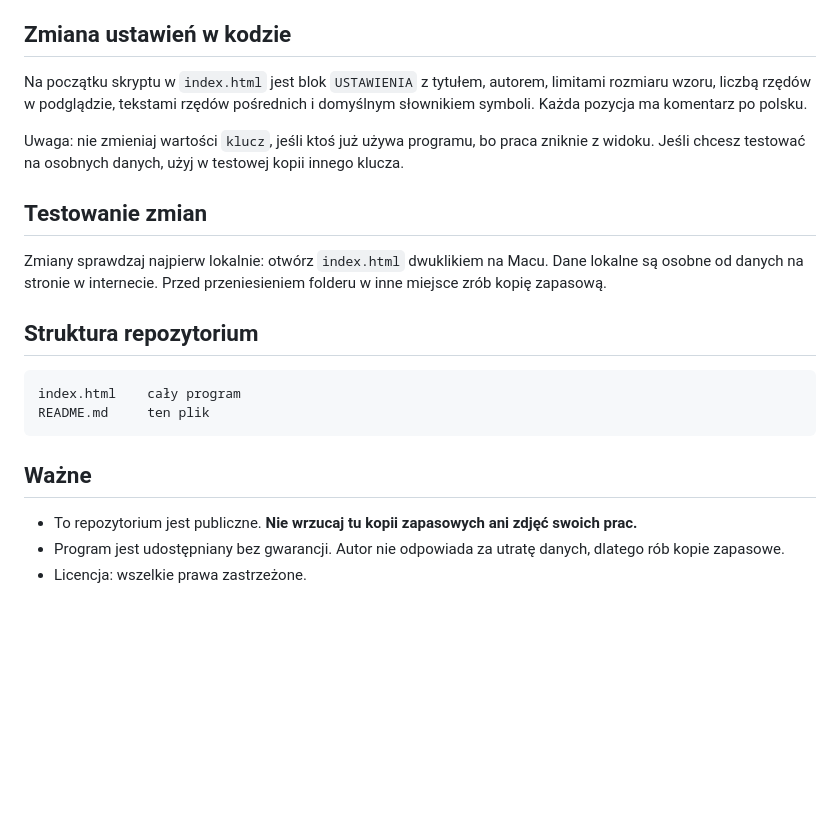
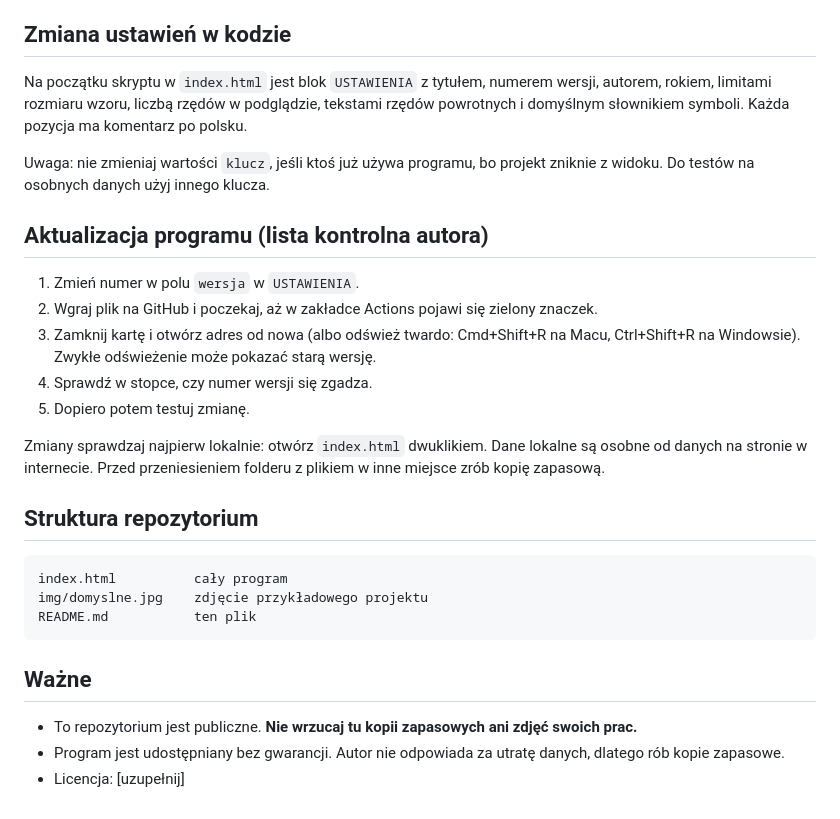
Before and after one commit to romry1966kk/KnitCompanion2, a Markdown page: README.md, the part around one of its changes. Rendered like a GitHub page; blank space fills up the shorter version.

````diff
--- a/README.md
+++ b/README.md
@@ -40,23 +62,30 @@ W ten sposób przenosisz też prace między urządzeniami lub osobami. To kopia,
 
 ## Zmiana ustawień w kodzie
 
-Na początku skryptu w `index.html` jest blok `USTAWIENIA` z tytułem, autorem, limitami rozmiaru wzoru, liczbą rzędów w podglądzie, tekstami rzędów pośrednich i domyślnym słownikiem symboli. Każda pozycja ma komentarz po polsku.
+Na początku skryptu w `index.html` jest blok `USTAWIENIA` z tytułem, numerem wersji, autorem, rokiem, limitami rozmiaru wzoru, liczbą rzędów w podglądzie, tekstami rzędów powrotnych i domyślnym słownikiem symboli. Każda pozycja ma komentarz po polsku.
 
-Uwaga: nie zmieniaj wartości `klucz`, jeśli ktoś już używa programu, bo praca zniknie z widoku. Jeśli chcesz testować na osobnych danych, użyj w testowej kopii innego klucza.
+Uwaga: nie zmieniaj wartości `klucz`, jeśli ktoś już używa programu, bo projekt zniknie z widoku. Do testów na osobnych danych użyj innego klucza.
 
-## Testowanie zmian
+## Aktualizacja programu (lista kontrolna autora)
 
-Zmiany sprawdzaj najpierw lokalnie: otwórz `index.html` dwuklikiem na Macu. Dane lokalne są osobne od danych na stronie w internecie. Przed przeniesieniem folderu w inne miejsce zrób kopię zapasową.
+1. Zmień numer w polu `wersja` w `USTAWIENIA`.
+2. Wgraj plik na GitHub i poczekaj, aż w zakładce Actions pojawi się zielony znaczek.
+3. Zamknij kartę i otwórz adres od nowa (albo odśwież twardo: Cmd+Shift+R na Macu, Ctrl+Shift+R na Windowsie). Zwykłe odświeżenie może pokazać starą wersję.
+4. Sprawdź w stopce, czy numer wersji się zgadza.
+5. Dopiero potem testuj zmianę.
+
+Zmiany sprawdzaj najpierw lokalnie: otwórz `index.html` dwuklikiem. Dane lokalne są osobne od danych na stronie w internecie. Przed przeniesieniem folderu z plikiem w inne miejsce zrób kopię zapasową.
 
 ## Struktura repozytorium
 
 ```
-index.html    cały program
-README.md     ten plik
+index.html          cały program
+img/domyslne.jpg    zdjęcie przykładowego projektu
+README.md           ten plik
 ```
 
 ## Ważne
 
 - To repozytorium jest publiczne. **Nie wrzucaj tu kopii zapasowych ani zdjęć swoich prac.**
 - Program jest udostępniany bez gwarancji. Autor nie odpowiada za utratę danych, dlatego rób kopie zapasowe.
-- Licencja: wszelkie prawa zastrzeżone.
+- Licencja: [uzupełnij]
````
Also changed, not shown: other parts of README.md (+40 -18 lines).
